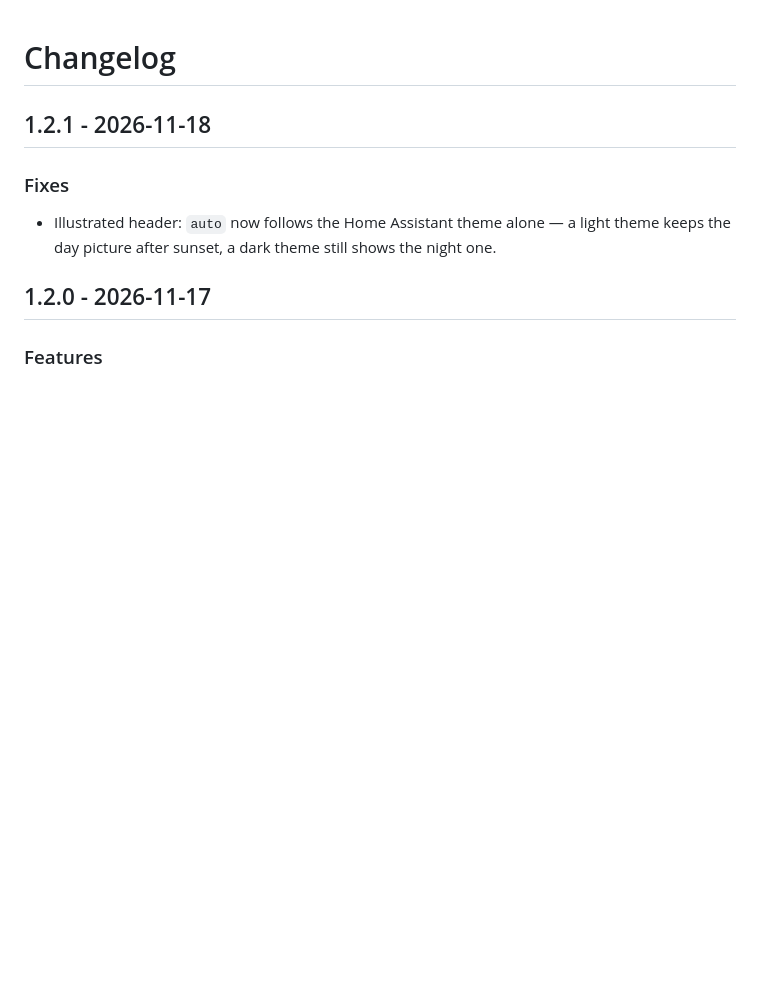
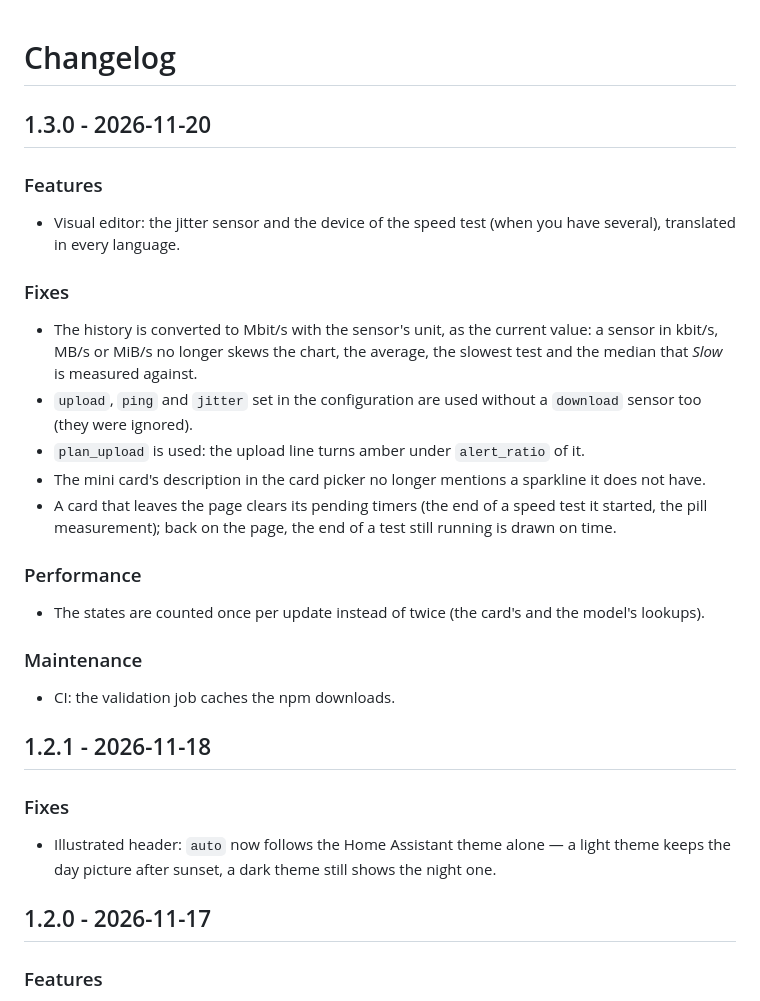
Before and after one commit to juju35/ha-speedtest-card, a Markdown page: CHANGELOG.md, the part around the change. Rendered like a GitHub page; blank space fills up the shorter version.

```diff
--- a/CHANGELOG.md
+++ b/CHANGELOG.md
@@ -1,4 +1,22 @@
 # Changelog
+
+## 1.3.0 - 2026-11-20
+
+### Features
+- Visual editor: the jitter sensor and the device of the speed test (when you have several), translated in every language.
+
+### Fixes
+- The history is converted to Mbit/s with the sensor's unit, as the current value: a sensor in kbit/s, MB/s or MiB/s no longer skews the chart, the average, the slowest test and the median that *Slow* is measured against.
+- `upload`, `ping` and `jitter` set in the configuration are used without a `download` sensor too (they were ignored).
+- `plan_upload` is used: the upload line turns amber under `alert_ratio` of it.
+- The mini card's description in the card picker no longer mentions a sparkline it does not have.
+- A card that leaves the page clears its pending timers (the end of a speed test it started, the pill measurement); back on the page, the end of a test still running is drawn on time.
+
+### Performance
+- The states are counted once per update instead of twice (the card's and the model's lookups).
+
+### Maintenance
+- CI: the validation job caches the npm downloads.
 
 ## 1.2.1 - 2026-11-18
 
```
Also changed, not shown: README.md (+4 -4 lines), screenshots/card-slow-dark.png, screenshots/card-slow.png, 5 other files.
